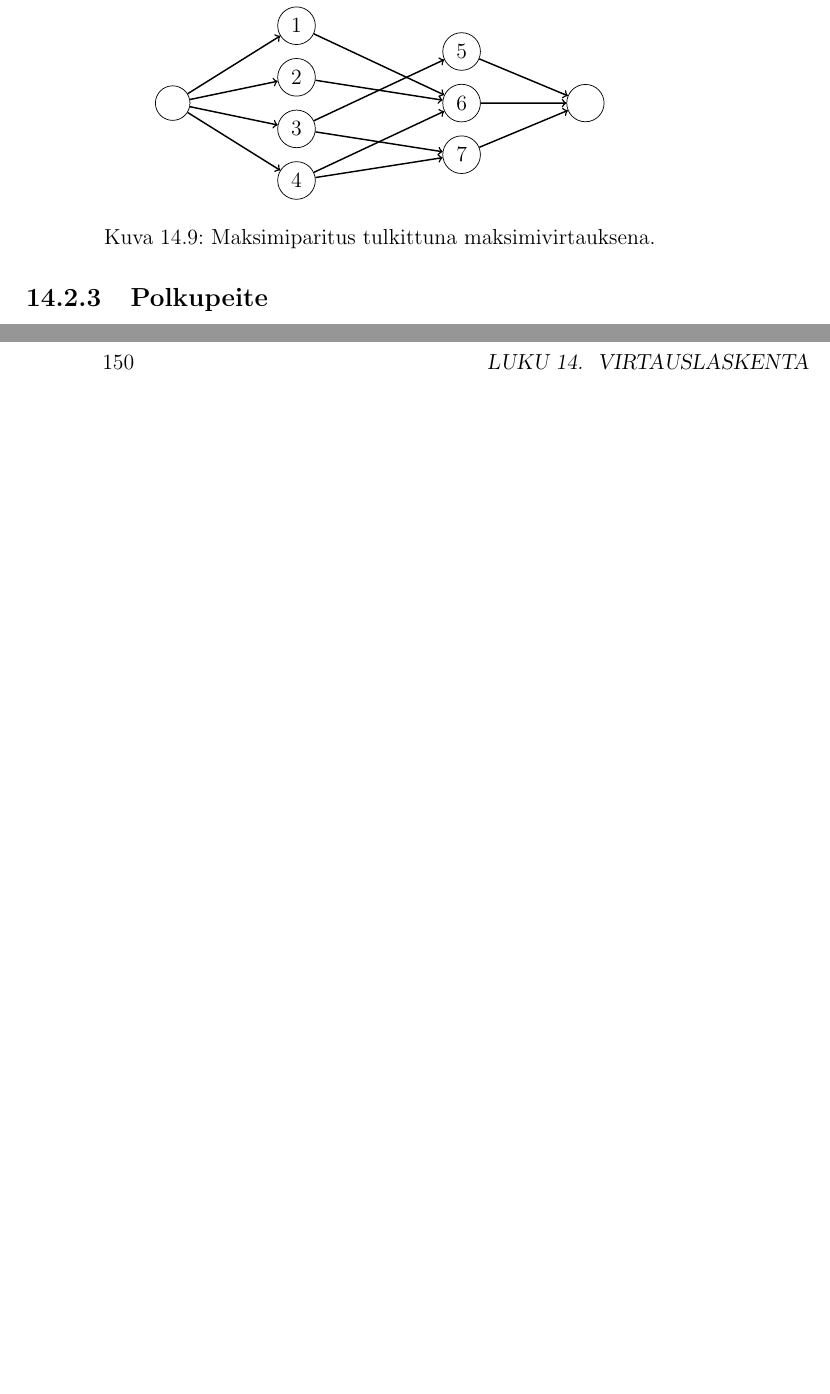
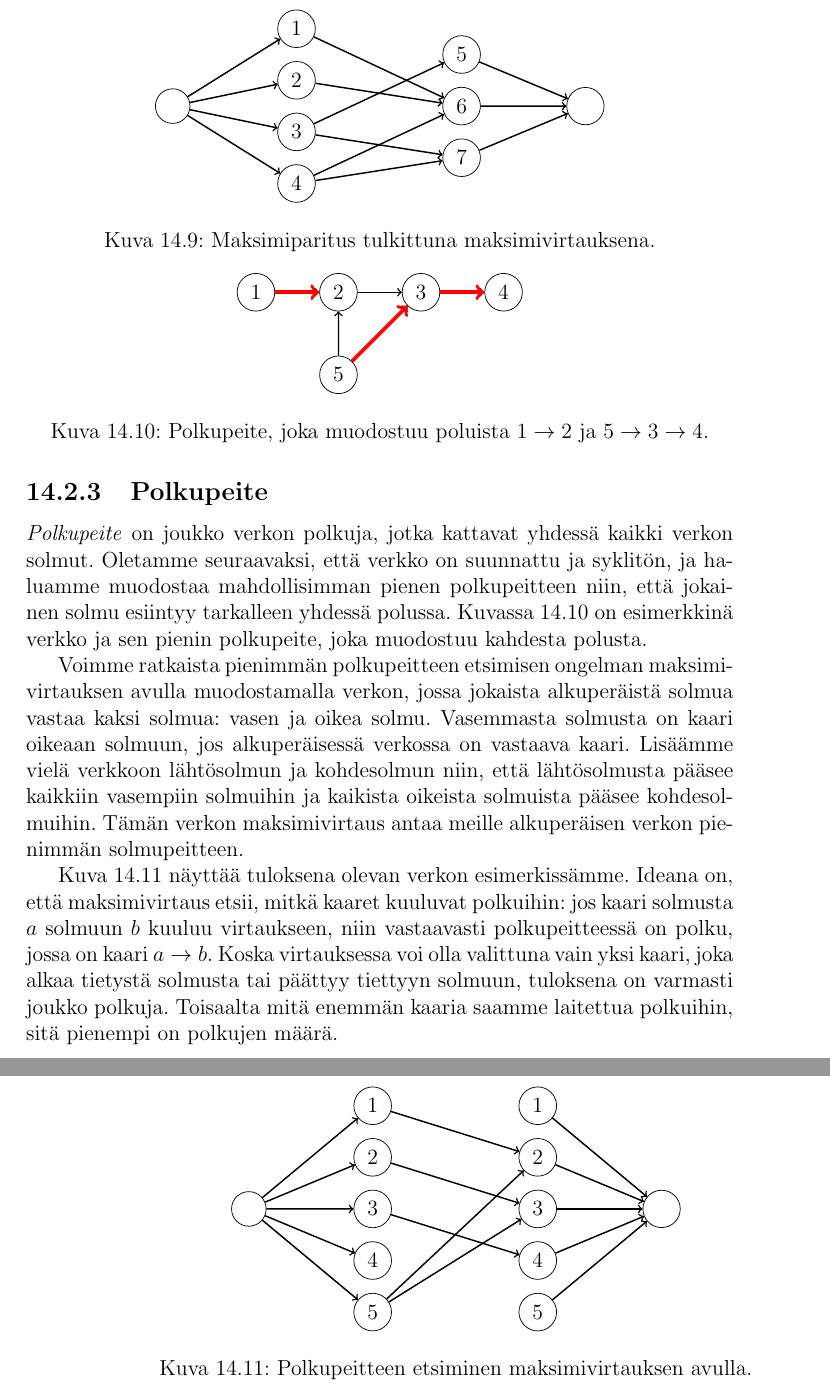
Before and after one commit to hy-tira/tirakirja, a LaTeX book (tirakirja.tex, which reads luku14.tex): two parts of pages 159 and 160 of 166, joined at a grey line, cut so that both start at the same text, the shorter picture padded with empty space. Compiled offline with pdfLaTeX.

Commit message:
Lisää lukuun 14

```diff
--- a/luku14.tex
+++ b/luku14.tex
@@ -522,5 +522,97 @@ esimerkissämme.
 Maksimivirtaus tässä verkossa vastaa alkuperäisen verkon
 maksimiparitusta.
 
+\subsection{Polkupeite}
 
-\subsection{Polkupeite}
+\emph{Polkupeite} on joukko verkon polkuja,
+jotka kattavat yhdessä kaikki verkon solmut.
+Oletamme seuraavaksi, että verkko on suunnattu ja syklitön,
+ja haluamme muodostaa mahdollisimman pienen polkupeitteen
+niin, että jokainen solmu esiintyy tarkalleen yhdessä polussa.
+Kuvassa \ref{fig:polpei} on esimerkkinä verkko ja sen pienin polkupeite,
+joka muodostuu kahdesta polusta.
+
+\begin{figure}
+\center
+\begin{center}
+\begin{tikzpicture}[scale=0.8,label distance=-1.5mm]
+\node[draw, circle] (1) at (0,0) {$1$};
+\node[draw, circle] (2) at (2,0) {$2$};
+\node[draw, circle] (3) at (4,0) {$3$};
+\node[draw, circle] (4) at (6,0) {$4$};
+\node[draw, circle] (5) at (2,-2) {$5$};
+\path[draw,thick,->] (1) -- (2);
+\path[draw,thick,->] (2) -- (3);
+\path[draw,thick,->] (3) -- (4);
+\path[draw,thick,->] (5) -- (2);
+\path[draw,thick,->] (5) -- (3);
+\path[draw,thick,->,red,line width=2pt] (1) -- (2);
+\path[draw,thick,->,red,line width=2pt] (5) -- (3);
+\path[draw,thick,->,red,line width=2pt] (3) -- (4);
+\end{tikzpicture}
+\end{center}
+\caption{Polkupeite, joka muodostuu poluista $1 \rightarrow 2$ ja $5 \rightarrow 3 \rightarrow 4$.}
+\label{fig:polpei}
+\end{figure}
+
+Voimme ratkaista pienimmän polkupeitteen etsimisen
+ongelman maksimivirtauksen avulla muodostamalla verkon,
+jossa jokaista alkuperäistä solmua vastaa kaksi solmua:
+vasen ja oikea solmu.
+Vasemmasta solmusta on kaari oikeaan solmuun,
+jos alkuperäisessä verkossa on vastaava kaari.
+Lisäämme vielä verkkoon lähtösolmun ja kohdesolmun niin,
+että lähtösolmusta pääsee kaikkiin vasempiin solmuihin
+ja kaikista oikeista solmuista pääsee kohdesolmuihin.
+Tämän verkon maksimivirtaus antaa meille alkuperäisen
+verkon pienimmän solmupeitteen.
+
+\begin{figure}
+\center
+\begin{center}
+\begin{tikzpicture}[scale=0.8,label distance=-1.5mm]
+\node[draw, circle] (1a) at (0,0) {$1$};
+\node[draw, circle] (2a) at (0,-1.25) {$2$};
+\node[draw, circle] (3a) at (0,-2.5) {$3$};
+\node[draw, circle] (4a) at (0,-3.75) {$4$};
+\node[draw, circle] (5a) at (0,-5) {$5$};
+\node[draw, circle] (1b) at (4,0) {$1$};
+\node[draw, circle] (2b) at (4,-1.25) {$2$};
+\node[draw, circle] (3b) at (4,-2.5) {$3$};
+\node[draw, circle] (4b) at (4,-3.75) {$4$};
+\node[draw, circle] (5b) at (4,-5) {$5$};
+\node[draw, circle] (a) at (-3,-2.5) {\phantom{$a$}};
+\node[draw, circle] (b) at (7,-2.5) {\phantom{$b$}};
+\path[draw,thick,->] (1a) -- (2b);
+\path[draw,thick,->] (2a) -- (3b);
+\path[draw,thick,->] (3a) -- (4b);
+\path[draw,thick,->] (5a) -- (2b);
+\path[draw,thick,->] (5a) -- (3b);
+\path[draw,thick,->] (a) -- (1a);
+\path[draw,thick,->] (a) -- (2a);
+\path[draw,thick,->] (a) -- (3a);
+\path[draw,thick,->] (a) -- (4a);
+\path[draw,thick,->] (a) -- (5a);
+\path[draw,thick,->] (1b) -- (b);
+\path[draw,thick,->] (2b) -- (b);
+\path[draw,thick,->] (3b) -- (b);
+\path[draw,thick,->] (4b) -- (b);
+\path[draw,thick,->] (5b) -- (b);
+\end{tikzpicture}
+\end{center}
+\caption{Polkupeitteen etsiminen maksimivirtauksen avulla.}
+\label{fig:polvir}
+\end{figure}
+
+Kuva \ref{fig:polvir} näyttää tuloksena olevan verkon
+esimerkissämme.
+Ideana on, että maksimivirtaus etsii,
+mitkä kaaret kuuluvat polkuihin:
+jos kaari solmusta $a$ solmuun $b$ kuuluu virtaukseen,
+niin vastaavasti polkupeitteessä on polku,
+jossa on kaari $a \rightarrow b$.
+Koska virtauksessa voi olla valittuna vain yksi kaari,
+joka alkaa tietystä solmusta tai päättyy tiettyyn solmuun,
+tuloksena on varmasti joukko polkuja.
+Toisaalta mitä enemmän kaaria saamme laitettua polkuihin,
+sitä pienempi on polkujen määrä.
```
